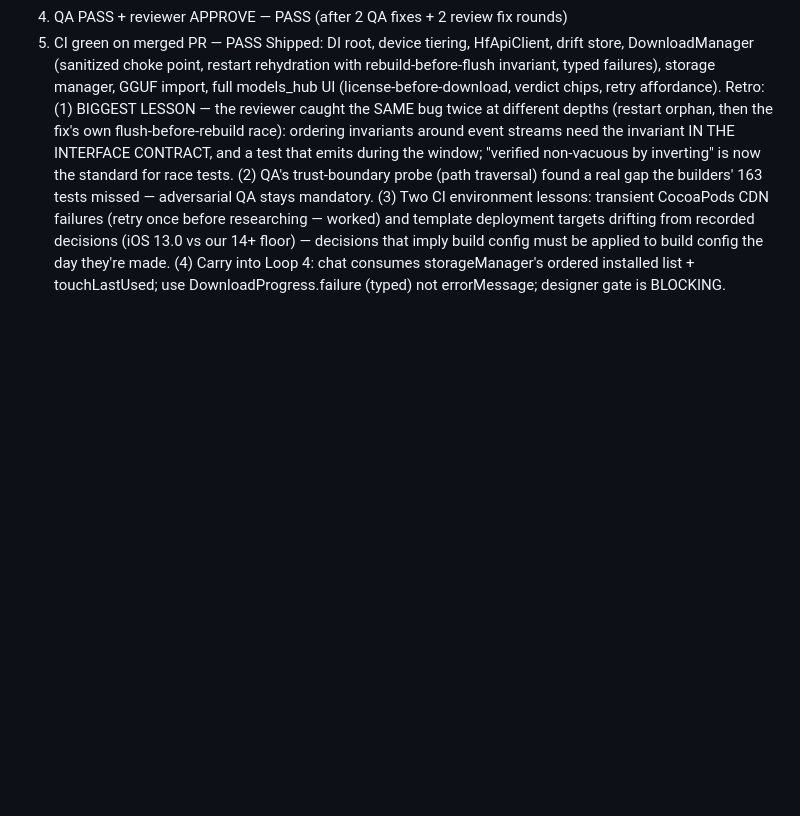
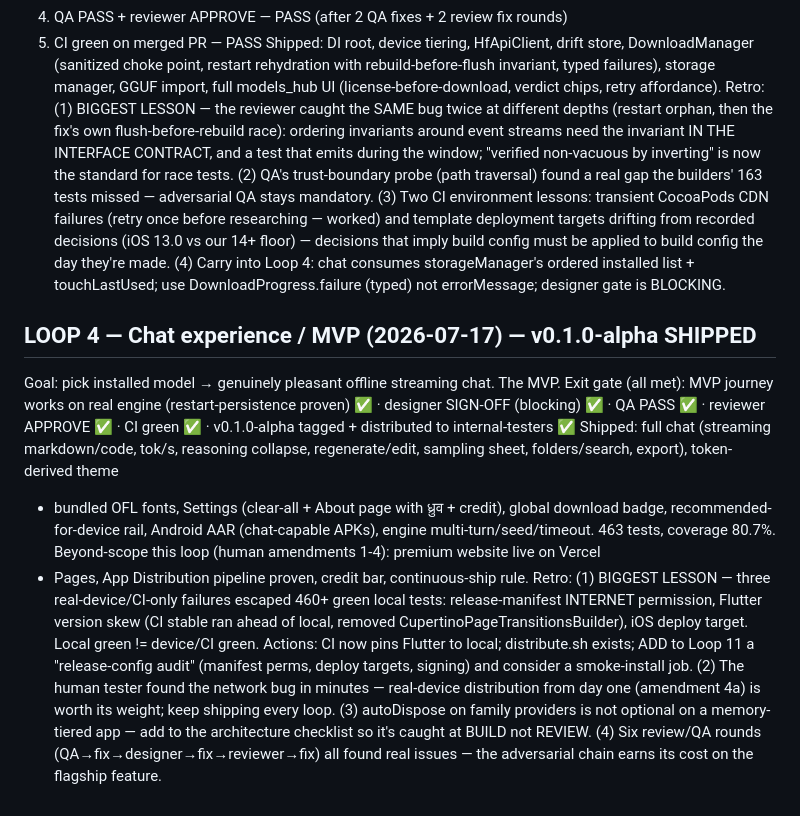
Before and after one commit to AnshRajput/dhruva-app, a Markdown page: orchestra/LOOP_LOG.md, the part around the change. Drawn GitHub-style; blank space fills up the shorter version.

Commit message:
docs: Loop 4 retro — v0.1.0-alpha shipped; status → Loop 5
Co-Authored-By: Claude Fable 5 <noreply@anthropic.com>

```diff
--- a/orchestra/LOOP_LOG.md
+++ b/orchestra/LOOP_LOG.md
@@ -107,3 +107,28 @@ worked) and template deployment targets drifting from recorded decisions
 applied to build config the day they're made. (4) Carry into Loop 4: chat
 consumes storageManager's ordered installed list + touchLastUsed; use
 DownloadProgress.failure (typed) not errorMessage; designer gate is BLOCKING.
+
+## LOOP 4 — Chat experience / MVP (2026-07-17) — v0.1.0-alpha SHIPPED
+Goal: pick installed model → genuinely pleasant offline streaming chat. The MVP.
+Exit gate (all met): MVP journey works on real engine (restart-persistence
+proven) ✅ · designer SIGN-OFF (blocking) ✅ · QA PASS ✅ · reviewer APPROVE ✅ ·
+CI green ✅ · v0.1.0-alpha tagged + distributed to internal-testers ✅
+Shipped: full chat (streaming markdown/code, tok/s, reasoning collapse,
+regenerate/edit, sampling sheet, folders/search, export), token-derived theme
++ bundled OFL fonts, Settings (clear-all + About page with ध्रुव + credit),
+global download badge, recommended-for-device rail, Android AAR (chat-capable
+APKs), engine multi-turn/seed/timeout. 463 tests, coverage 80.7%.
+Beyond-scope this loop (human amendments 1-4): premium website live on Vercel
++ Pages, App Distribution pipeline proven, credit bar, continuous-ship rule.
+Retro: (1) BIGGEST LESSON — three real-device/CI-only failures escaped 460+
+green local tests: release-manifest INTERNET permission, Flutter version skew
+(CI stable ran ahead of local, removed CupertinoPageTransitionsBuilder), iOS
+deploy target. Local green != device/CI green. Actions: CI now pins Flutter to
+local; distribute.sh exists; ADD to Loop 11 a "release-config audit" (manifest
+perms, deploy targets, signing) and consider a smoke-install job. (2) The
+human tester found the network bug in minutes — real-device distribution from
+day one (amendment 4a) is worth its weight; keep shipping every loop.
+(3) autoDispose on family providers is not optional on a memory-tiered app —
+add to the architecture checklist so it's caught at BUILD not REVIEW.
+(4) Six review/QA rounds (QA→fix→designer→fix→reviewer→fix) all found real
+issues — the adversarial chain earns its cost on the flagship feature.
```
Also changed, not shown: CLAUDE.md (+7 -9 lines).
